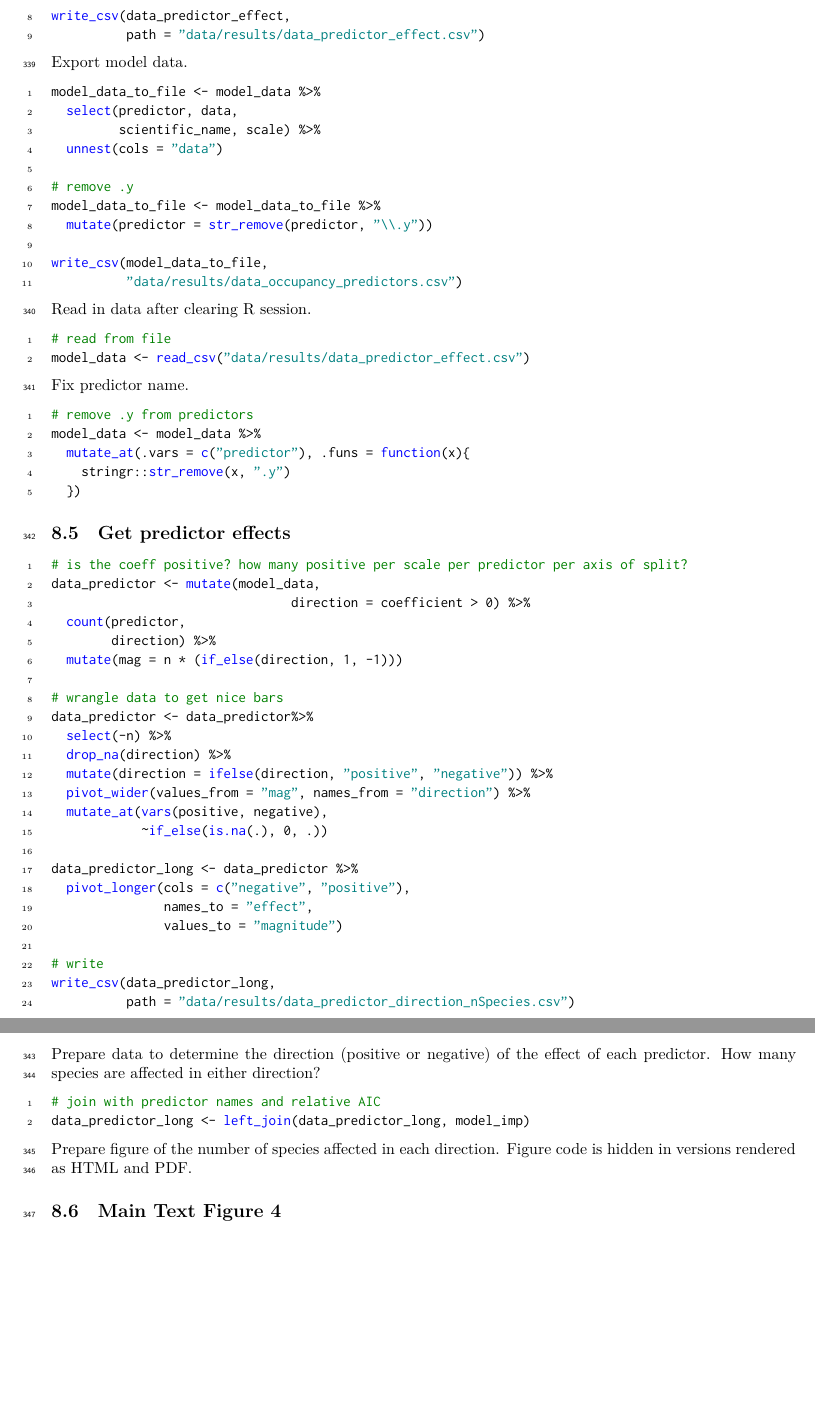
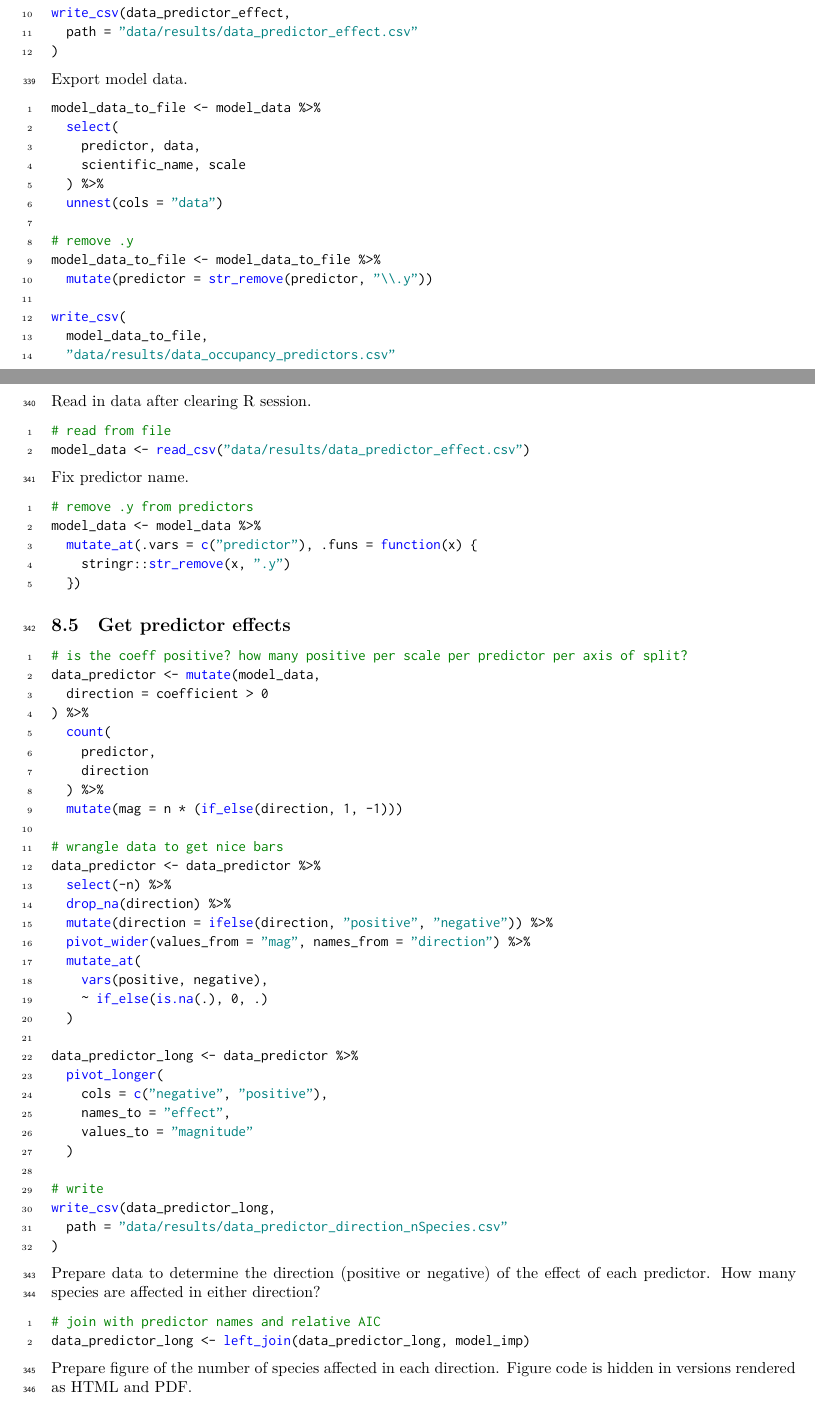
Before and after one commit to vjjan91/eBirdOccupancy, a LaTeX document (docs/ebird_occupancy_main_text.tex): two parts of pages 43 and 44 of 44 before the commit and two parts of pages 43 and 44 of 45 after it, joined at a grey line, cut so that both start at the same text, the shorter picture padded with empty space. Compiled offline with XeLaTeX; a missing font is replaced by an installed copy or a similar font.

```diff
--- a/docs/ebird_occupancy_main_text.tex
+++ b/docs/ebird_occupancy_main_text.tex
@@ -2509,17 +2534,21 @@
 
 \begin{Shaded}
 \begin{Highlighting}[numbers=left,,]
-\NormalTok{model_data_to_file <-}\StringTok{ }\NormalTok{model_data }\OperatorTok{%>%}\StringTok{ }
-\StringTok{  }\KeywordTok{select}\NormalTok{(predictor, data,}
-\NormalTok{         scientific_name, scale) }\OperatorTok{%>%}\StringTok{ }
+\NormalTok{model_data_to_file <-}\StringTok{ }\NormalTok{model_data }\OperatorTok{%>%}
+\StringTok{  }\KeywordTok{select}\NormalTok{(}
+\NormalTok{    predictor, data,}
+\NormalTok{    scientific_name, scale}
+\NormalTok{  ) }\OperatorTok{%>%}
 \StringTok{  }\KeywordTok{unnest}\NormalTok{(}\DataTypeTok{cols =} \StringTok{"data"}\NormalTok{)}
 
 \CommentTok{# remove .y}
-\NormalTok{model_data_to_file <-}\StringTok{ }\NormalTok{model_data_to_file }\OperatorTok{%>%}\StringTok{ }
+\NormalTok{model_data_to_file <-}\StringTok{ }\NormalTok{model_data_to_file }\OperatorTok{%>%}
 \StringTok{  }\KeywordTok{mutate}\NormalTok{(}\DataTypeTok{predictor =} \KeywordTok{str_remove}\NormalTok{(predictor, }\StringTok{"}\CharTok{\textbackslash{}\textbackslash{}}\StringTok{.y"}\NormalTok{))}
 
-\KeywordTok{write_csv}\NormalTok{(model_data_to_file,}
-          \StringTok{"data/results/data_occupancy_predictors.csv"}\NormalTok{)}
+\KeywordTok{write_csv}\NormalTok{(}
+\NormalTok{  model_data_to_file,}
+  \StringTok{"data/results/data_occupancy_predictors.csv"}
+\NormalTok{)}
 \end{Highlighting}
 \end{Shaded}
 
@@ -2550,29 +2579,37 @@
 \begin{Shaded}
 \begin{Highlighting}[numbers=left,,]
 \CommentTok{# is the coeff positive? how many positive per scale per predictor per axis of split?}
-\NormalTok{data_predictor <-}\StringTok{ }\KeywordTok{mutate}\NormalTok{(model_data, }
-                                \DataTypeTok{direction =}\NormalTok{ coefficient }\OperatorTok{>}\StringTok{ }\DecValTok{0}\NormalTok{) }\OperatorTok{%>%}\StringTok{ }
-\StringTok{  }\KeywordTok{count}\NormalTok{(predictor, }
-\NormalTok{        direction) }\OperatorTok{%>%}\StringTok{ }
+\NormalTok{data_predictor <-}\StringTok{ }\KeywordTok{mutate}\NormalTok{(model_data,}
+  \DataTypeTok{direction =}\NormalTok{ coefficient }\OperatorTok{>}\StringTok{ }\DecValTok{0}
+\NormalTok{) }\OperatorTok{%>%}
+\StringTok{  }\KeywordTok{count}\NormalTok{(}
+\NormalTok{    predictor,}
+\NormalTok{    direction}
+\NormalTok{  ) }\OperatorTok{%>%}
 \StringTok{  }\KeywordTok{mutate}\NormalTok{(}\DataTypeTok{mag =}\NormalTok{ n }\OperatorTok{*}\StringTok{ }\NormalTok{(}\KeywordTok{if_else}\NormalTok{(direction, }\DecValTok{1}\NormalTok{, }\DecValTok{-1}\NormalTok{)))}
 
 \CommentTok{# wrangle data to get nice bars}
-\NormalTok{data_predictor <-}\StringTok{ }\NormalTok{data_predictor}\OperatorTok{%>%}\StringTok{ }
-\StringTok{  }\KeywordTok{select}\NormalTok{(}\OperatorTok{-}\NormalTok{n) }\OperatorTok{%>%}\StringTok{ }
-\StringTok{  }\KeywordTok{drop_na}\NormalTok{(direction) }\OperatorTok{%>%}\StringTok{ }
-\StringTok{  }\KeywordTok{mutate}\NormalTok{(}\DataTypeTok{direction =} \KeywordTok{ifelse}\NormalTok{(direction, }\StringTok{"positive"}\NormalTok{, }\StringTok{"negative"}\NormalTok{)) }\OperatorTok{%>%}\StringTok{ }
-\StringTok{  }\KeywordTok{pivot_wider}\NormalTok{(}\DataTypeTok{values_from =} \StringTok{"mag"}\NormalTok{, }\DataTypeTok{names_from =} \StringTok{"direction"}\NormalTok{) }\OperatorTok{%>%}\StringTok{ }
-\StringTok{  }\KeywordTok{mutate_at}\NormalTok{(}\KeywordTok{vars}\NormalTok{(positive, negative),}
-            \OperatorTok{~}\KeywordTok{if_else}\NormalTok{(}\KeywordTok{is.na}\NormalTok{(.), }\DecValTok{0}\NormalTok{, .))}
-
-\NormalTok{data_predictor_long <-}\StringTok{ }\NormalTok{data_predictor }\OperatorTok{%>%}\StringTok{ }
-\StringTok{  }\KeywordTok{pivot_longer}\NormalTok{(}\DataTypeTok{cols =} \KeywordTok{c}\NormalTok{(}\StringTok{"negative"}\NormalTok{, }\StringTok{"positive"}\NormalTok{),}
+\NormalTok{data_predictor <-}\StringTok{ }\NormalTok{data_predictor }\OperatorTok{%>%}
+\StringTok{  }\KeywordTok{select}\NormalTok{(}\OperatorTok{-}\NormalTok{n) }\OperatorTok{%>%}
+\StringTok{  }\KeywordTok{drop_na}\NormalTok{(direction) }\OperatorTok{%>%}
+\StringTok{  }\KeywordTok{mutate}\NormalTok{(}\DataTypeTok{direction =} \KeywordTok{ifelse}\NormalTok{(direction, }\StringTok{"positive"}\NormalTok{, }\StringTok{"negative"}\NormalTok{)) }\OperatorTok{%>%}
+\StringTok{  }\KeywordTok{pivot_wider}\NormalTok{(}\DataTypeTok{values_from =} \StringTok{"mag"}\NormalTok{, }\DataTypeTok{names_from =} \StringTok{"direction"}\NormalTok{) }\OperatorTok{%>%}
+\StringTok{  }\KeywordTok{mutate_at}\NormalTok{(}
+    \KeywordTok{vars}\NormalTok{(positive, negative),}
+    \OperatorTok{~}\StringTok{ }\KeywordTok{if_else}\NormalTok{(}\KeywordTok{is.na}\NormalTok{(.), }\DecValTok{0}\NormalTok{, .)}
+\NormalTok{  )}
+
+\NormalTok{data_predictor_long <-}\StringTok{ }\NormalTok{data_predictor }\OperatorTok{%>%}
+\StringTok{  }\KeywordTok{pivot_longer}\NormalTok{(}
+    \DataTypeTok{cols =} \KeywordTok{c}\NormalTok{(}\StringTok{"negative"}\NormalTok{, }\StringTok{"positive"}\NormalTok{),}
     \DataTypeTok{names_to =} \StringTok{"effect"}\NormalTok{,}
-               \DataTypeTok{values_to =} \StringTok{"magnitude"}\NormalTok{)}
+    \DataTypeTok{values_to =} \StringTok{"magnitude"}
+\NormalTok{  )}
 
 \CommentTok{# write}
 \KeywordTok{write_csv}\NormalTok{(data_predictor_long,}
-          \DataTypeTok{path =} \StringTok{"data/results/data_predictor_direction_nSpecies.csv"}\NormalTok{)}
+  \DataTypeTok{path =} \StringTok{"data/results/data_predictor_direction_nSpecies.csv"}
+\NormalTok{)}
 \end{Highlighting}
 \end{Shaded}
 
```
Also changed, not shown: docs/ebird_occupancy_main_text.pdf, docs/ebird_occupancy_main_text.tex (129 more changed lines), 4 other files. Lines whose indentation alone changed are shown as unchanged.
